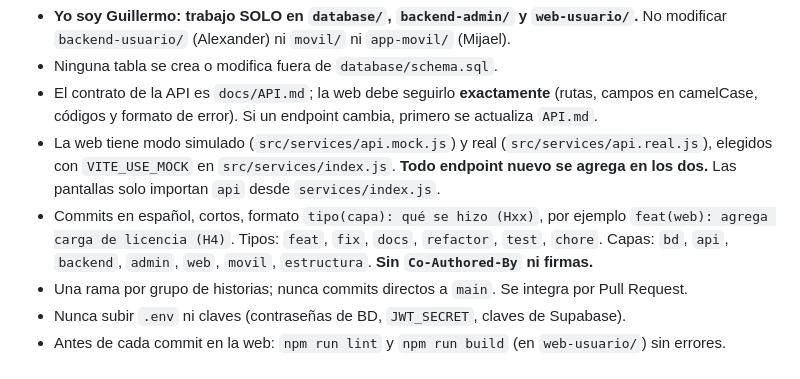
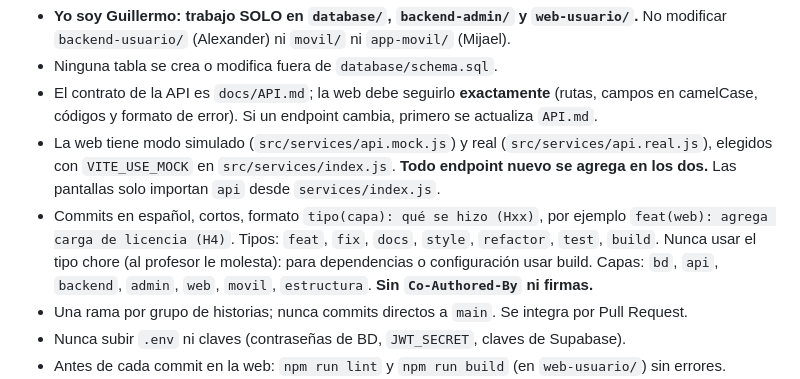
Before and after one commit to willardguillermo/boticompara, a Markdown page: CLAUDE.md, the part around the change. GitHub-like rendering.

```diff
--- a/CLAUDE.md
+++ b/CLAUDE.md
@@ -37,8 +37,9 @@ Todas las aplicaciones comparten **una sola base PostgreSQL en Supabase**.
   elegidos con `VITE_USE_MOCK` en `src/services/index.js`. **Todo endpoint nuevo se agrega en los dos.**
   Las pantallas solo importan `api` desde `services/index.js`.
 - Commits en español, cortos, formato `tipo(capa): qué se hizo (Hxx)`, por ejemplo
-  `feat(web): agrega carga de licencia (H4)`. Tipos: `feat`, `fix`, `docs`, `refactor`, `test`,
-  `chore`. Capas: `bd`, `api`, `backend`, `admin`, `web`, `movil`, `estructura`.
+  `feat(web): agrega carga de licencia (H4)`. Tipos: `feat`, `fix`, `docs`, `style`, `refactor`,
+  `test`, `build`. Nunca usar el tipo chore (al profesor le molesta): para dependencias o configuración usar build.
+  Capas: `bd`, `api`, `backend`, `admin`, `web`, `movil`, `estructura`.
   **Sin `Co-Authored-By` ni firmas.**
 - Una rama por grupo de historias; nunca commits directos a `main`. Se integra por Pull Request.
 - Nunca subir `.env` ni claves (contraseñas de BD, `JWT_SECRET`, claves de Supabase).
```
Also changed, not shown: README.md (+2 -2 lines).
